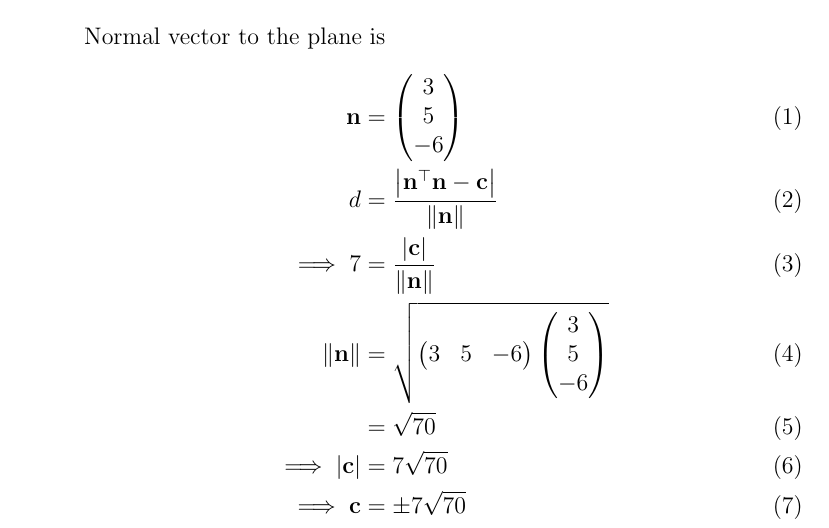
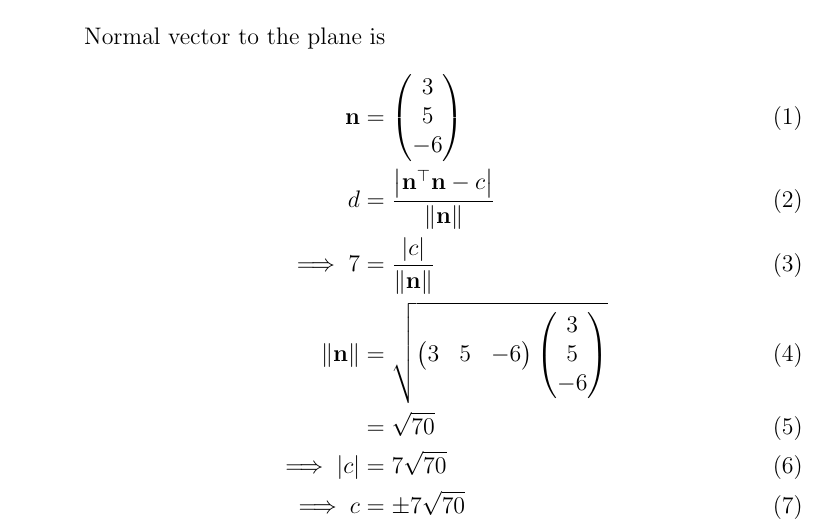
Before and after one commit to srikanth9515/FWC, a LaTeX document (matrices/lines/12.11.3.2/unit.tex): part of the page, cut so that both start at the same text. Compiled offline with pdfLaTeX.

Commit message:
Add files via upload

```diff
--- a/matrices/lines/12.11.3.2/unit.tex
+++ b/matrices/lines/12.11.3.2/unit.tex
@@ -48,12 +48,12 @@
 Normal vector to the plane is
 \begin{align}
 \vec{n}&=\myvec{3\\5\\-6}\\
-d&=\frac{\abs{\vec{n}^\top\vec{n}-\vec{c}}}{\norm{\vec{n}}}\\
-\implies7&=\frac{\abs{\vec{c}}}{\norm{\vec{n}}}\\
+d&=\frac{\abs{\vec{n}^\top\vec{n}-c}}{\norm{\vec{n}}}\\
+\implies7&=\frac{\abs{c}}{\norm{\vec{n}}}\\
 \norm{\vec{n}}&=\sqrt{\myvec{3& 5& -6}\myvec{3\\5\\-6}}\\
 &=\sqrt{70}\\
-\implies\abs{\vec{c}}&=7\sqrt{70}\\
-\implies\vec{c}&=\pm7\sqrt{70}
+\implies\abs{c}&=7\sqrt{70}\\
+\implies c &=\pm7\sqrt{70}
 \end{align}
 \end{enumerate}
 \end{document}
```
Also changed, not shown: matrices/lines/12.11.3.2/unit.pdf.
